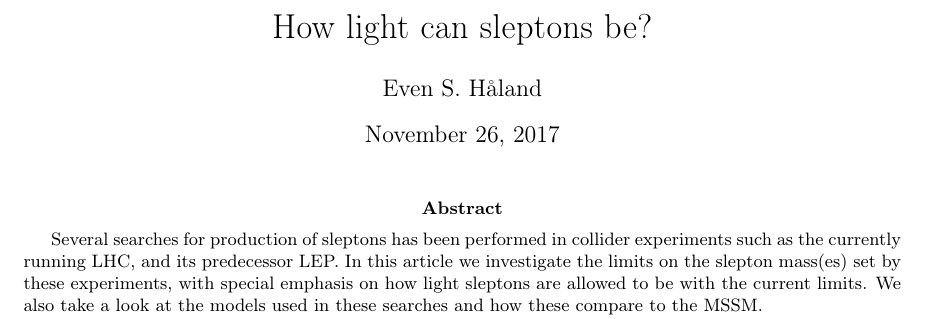
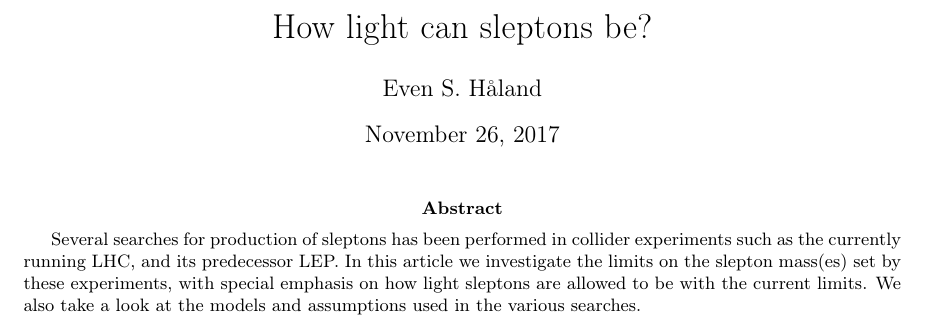
Before and after one commit to evensha/Supersymmetry, a LaTeX paper (Project/Sleptons.tex): part of page 1 of 4, cut so that both start at the same text. Compiled offline with pdfLaTeX.

Commit message:
Finalizing article

```diff
--- a/Project/Sleptons.tex
+++ b/Project/Sleptons.tex
@@ -44,7 +44,7 @@
 \begin{@twocolumnfalse}
   \maketitle
   \begin{abstract}
-Several searches for production of sleptons has been performed in collider experiments such as the currently running LHC, and its predecessor LEP. In this article we investigate the limits on the slepton mass(es) set by these experiments, with special emphasis on how light sleptons are allowed to be with the current limits. We also take a look at the models used in these searches and how these compare to the MSSM.
+Several searches for production of sleptons has been performed in collider experiments such as the currently running LHC, and its predecessor LEP. In this article we investigate the limits on the slepton mass(es) set by these experiments, with special emphasis on how light sleptons are allowed to be with the current limits. We also take a look at the models and assumptions used in the various searches.
  \end{abstract}
   \vspace{5mm}
 \end{@twocolumnfalse}
```
Also changed, not shown: Project/Sleptons.pdf, 2 other files.
